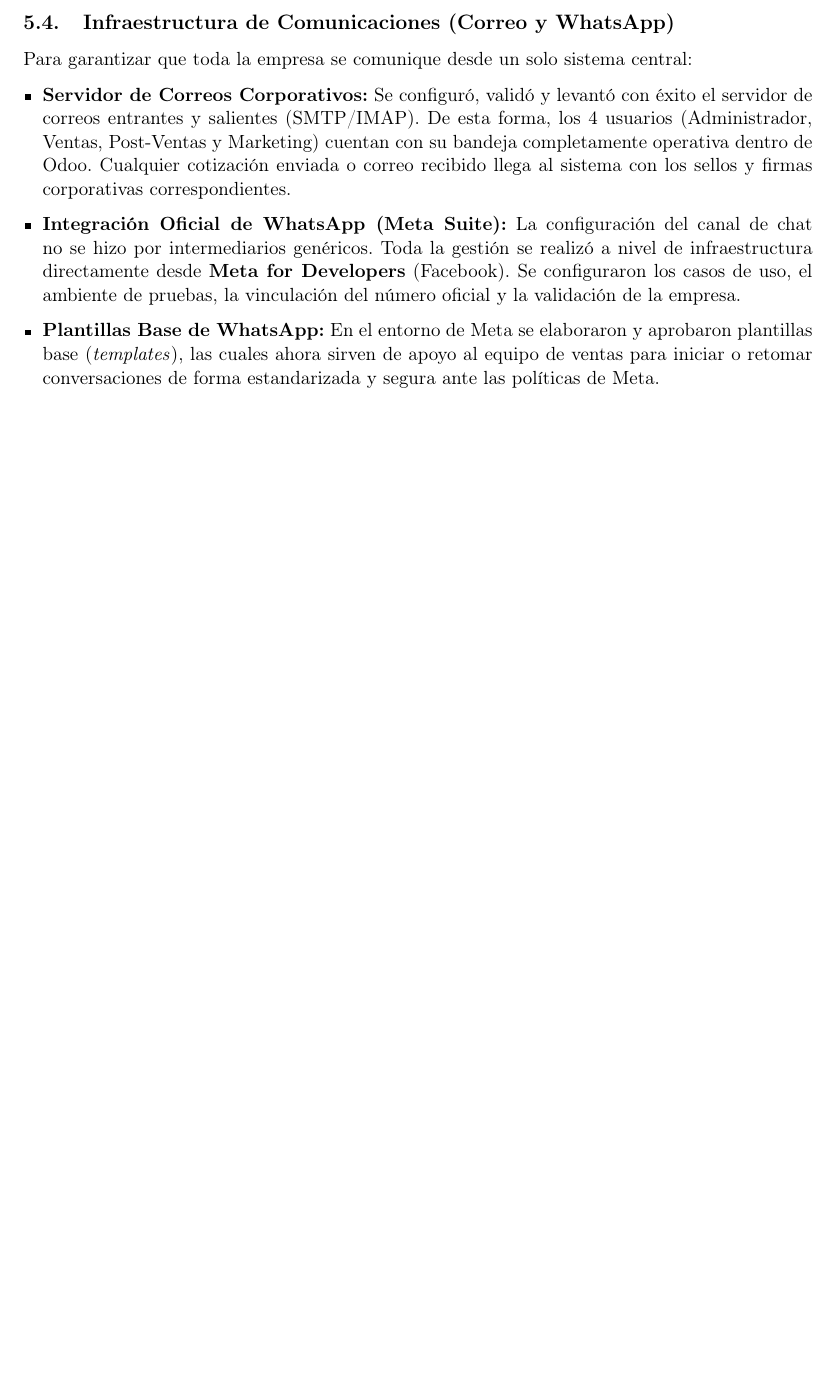
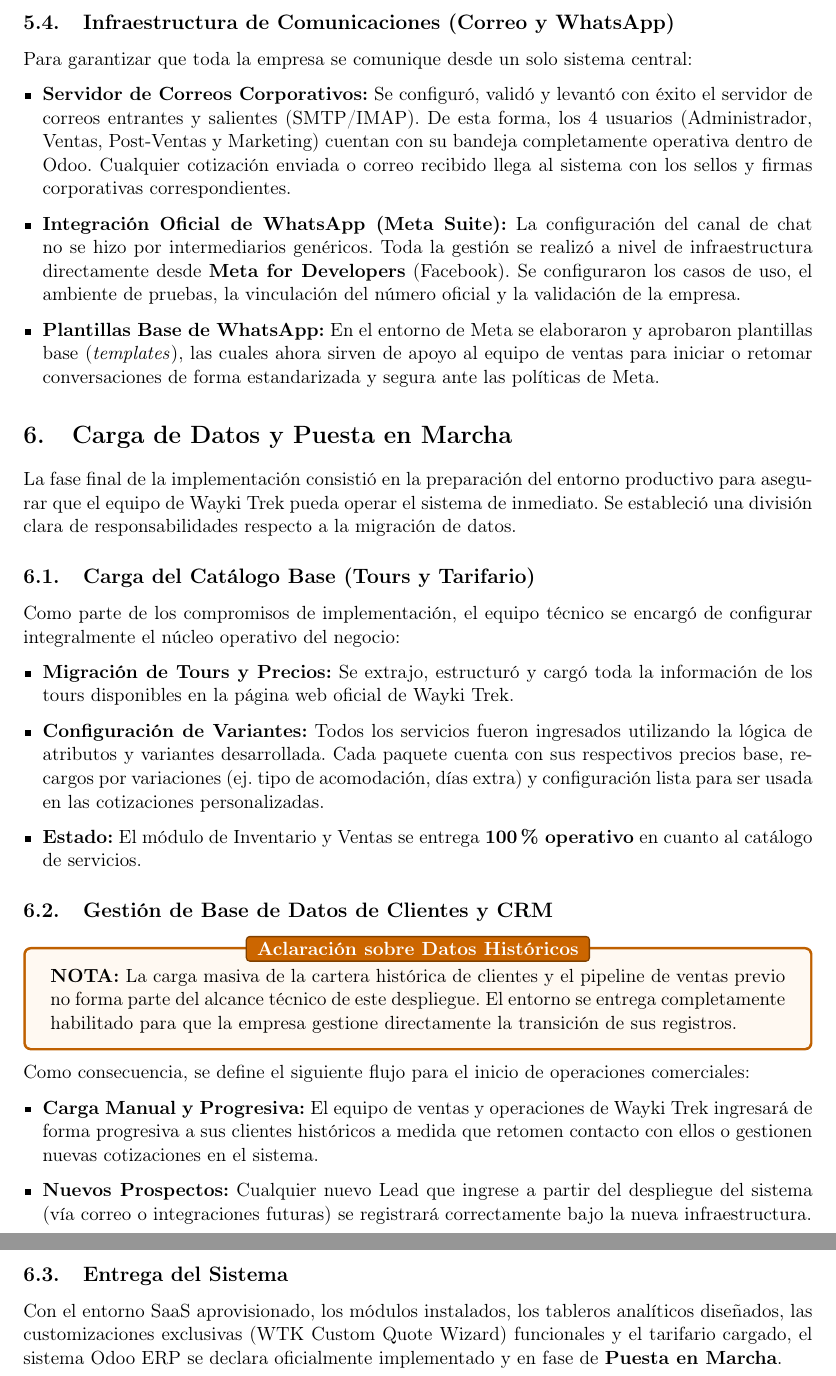
Before and after one commit to rogerinfas/project-reports, a LaTeX document (WAYKI-TREK/InformeImplementacionWaykiTrek/main.tex, which reads WAYKI-TREK/InformeImplementacionWaykiTrek/sections/06-puesta-en-marcha.tex): part of page 16 of 16 before the commit and two parts of pages 17 and 18 of 18 after it, the two joined at a grey line, cut so that both start at the same text, the shorter picture padded with empty space. Compiled offline with pdfLaTeX.

Commit message:
feat: add Puesta en Marcha documentation section and update customizaciones content with Wayki Odoo CLI details

```diff
--- /dev/null
+++ b/WAYKI-TREK/InformeImplementacionWaykiTrek/sections/06-puesta-en-marcha.tex
@@ -0,0 +1,28 @@
+\section{Carga de Datos y Puesta en Marcha}
+
+La fase final de la implementación consistió en la preparación del entorno productivo para asegurar que el equipo de Wayki Trek pueda operar el sistema de inmediato. Se estableció una división clara de responsabilidades respecto a la migración de datos.
+
+\subsection{Carga del Catálogo Base (Tours y Tarifario)}
+Como parte de los compromisos de implementación, el equipo técnico se encargó de configurar integralmente el núcleo operativo del negocio:
+\begin{itemize}[leftmargin=*]
+    \item \textbf{Migración de Tours y Precios:} Se extrajo, estructuró y cargó toda la información de los tours disponibles en la página web oficial de Wayki Trek.
+    \item \textbf{Configuración de Variantes:} Todos los servicios fueron ingresados utilizando la lógica de atributos y variantes desarrollada. Cada paquete cuenta con sus respectivos precios base, recargos por variaciones (ej. tipo de acomodación, días extra) y configuración lista para ser usada en las cotizaciones personalizadas.
+    \item \textbf{Estado:} El módulo de Inventario y Ventas se entrega \textbf{100\% operativo} en cuanto al catálogo de servicios.
+\end{itemize}
+
+\subsection{Gestión de Base de Datos de Clientes y CRM}
+\begin{tcolorbox}[enhanced, attach boxed title to top center={yshift=-3mm,yshifttext=-1mm},
+  colback=orange!5!white,colframe=orange!75!black,colbacktitle=orange!80!black,
+  title=Aclaración sobre Datos Históricos,fonttitle=\bfseries,
+  boxed title style={size=small,colframe=orange!50!black} ]
+  \textbf{NOTA:} La carga masiva de la cartera histórica de clientes y el pipeline de ventas previo no forma parte del alcance técnico de este despliegue. El entorno se entrega completamente habilitado para que la empresa gestione directamente la transición de sus registros.
+\end{tcolorbox}
+
+Como consecuencia, se define el siguiente flujo para el inicio de operaciones comerciales:
+\begin{itemize}[leftmargin=*]
+    \item \textbf{Carga Manual y Progresiva:} El equipo de ventas y operaciones de Wayki Trek ingresará de forma progresiva a sus clientes históricos a medida que retomen contacto con ellos o gestionen nuevas cotizaciones en el sistema.
+    \item \textbf{Nuevos Prospectos:} Cualquier nuevo Lead que ingrese a partir del despliegue del sistema (vía correo o integraciones futuras) se registrará correctamente bajo la nueva infraestructura.
+\end{itemize}
+
+\subsection{Entrega del Sistema}
+Con el entorno SaaS aprovisionado, los módulos instalados, los tableros analíticos diseñados, las customizaciones exclusivas (WTK Custom Quote Wizard) funcionales y el tarifario cargado, el sistema Odoo ERP se declara oficialmente implementado y en fase de \textbf{Puesta en Marcha}.
```
Also changed, not shown: WAYKI-TREK/InformeImplementacionWaykiTrek/main.tex (+1 -1 lines), WAYKI-TREK/InformeImplementacionWaykiTrek/sections/05-customizaciones.tex (+17 -14 lines).
